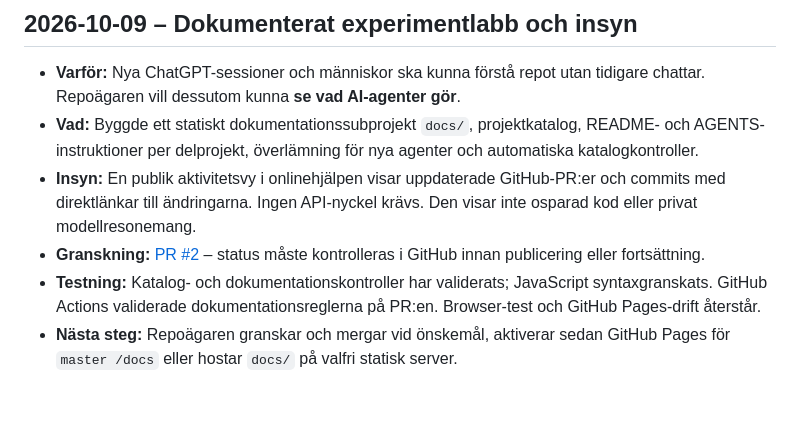
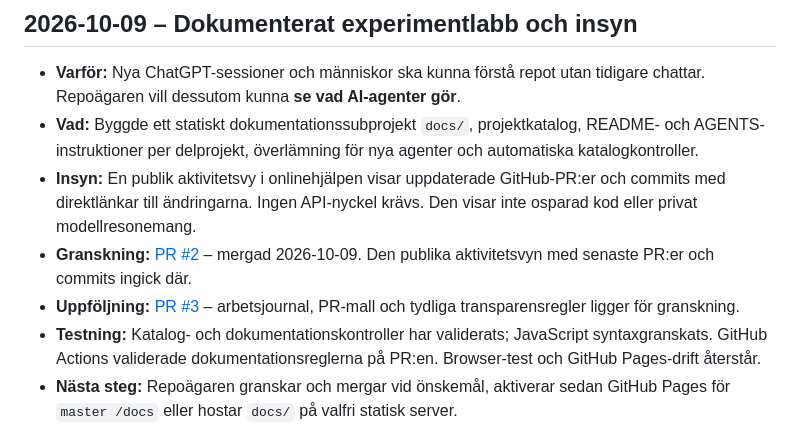
Before and after one commit to Doldas/chatgpt_lab, a Markdown page: docs/ACTIVITY.md, the part around the change. Rendered like a GitHub page; blank space fills up the shorter version.

Commit message:
Record merged activity dashboard and follow-up transparency PR

```diff
--- a/docs/ACTIVITY.md
+++ b/docs/ACTIVITY.md
@@ -16,7 +16,8 @@ Hjälpsajtens sektion **Se vad vi bygger** hämtar senaste PR:er och commits dir
 - **Varför:** Nya ChatGPT-sessioner och människor ska kunna förstå repot utan tidigare chattar. Repoägaren vill dessutom kunna **se vad AI-agenter gör**.
 - **Vad:** Byggde ett statiskt dokumentationssubprojekt `docs/`, projektkatalog, README- och AGENTS-instruktioner per delprojekt, överlämning för nya agenter och automatiska katalogkontroller.
 - **Insyn:** En publik aktivitetsvy i onlinehjälpen visar uppdaterade GitHub-PR:er och commits med direktlänkar till ändringarna. Ingen API-nyckel krävs. Den visar inte osparad kod eller privat modellresonemang.
-- **Granskning:** [PR #2](https://github.com/Doldas/chatgpt_lab/pull/2) – status måste kontrolleras i GitHub innan publicering eller fortsättning.
+- **Granskning:** [PR #2](https://github.com/Doldas/chatgpt_lab/pull/2) – mergad 2026-10-09. Den publika aktivitetsvyn med senaste PR:er och commits ingick där.
+- **Uppföljning:** [PR #3](https://github.com/Doldas/chatgpt_lab/pull/3) – arbetsjournal, PR-mall och tydliga transparensregler ligger för granskning.
 - **Testning:** Katalog- och dokumentationskontroller har validerats; JavaScript syntaxgranskats. GitHub Actions validerade dokumentationsreglerna på PR:en. Browser-test och GitHub Pages-drift återstår.
 - **Nästa steg:** Repoägaren granskar och mergar vid önskemål, aktiverar sedan GitHub Pages för `master /docs` eller hostar `docs/` på valfri statisk server.
 
```
